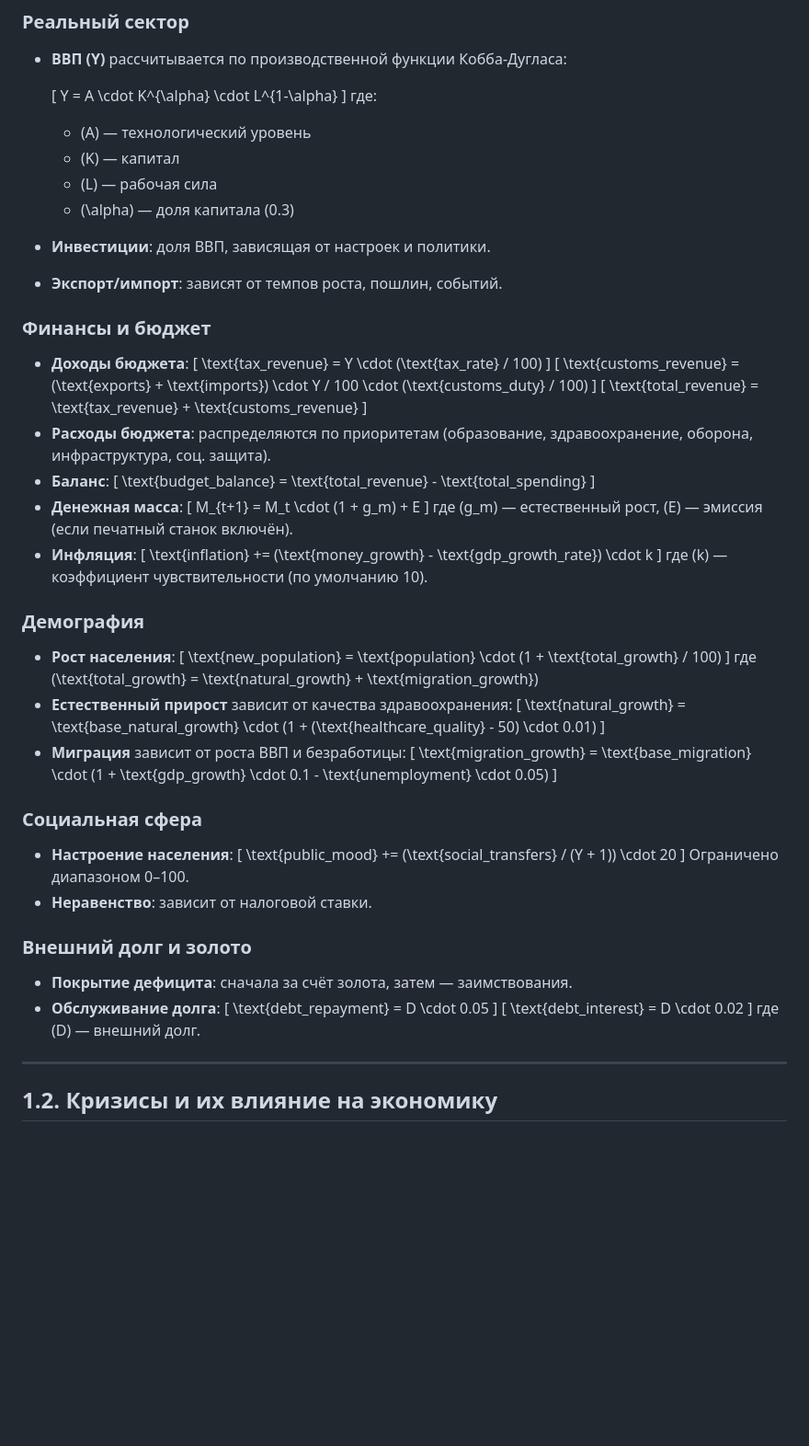
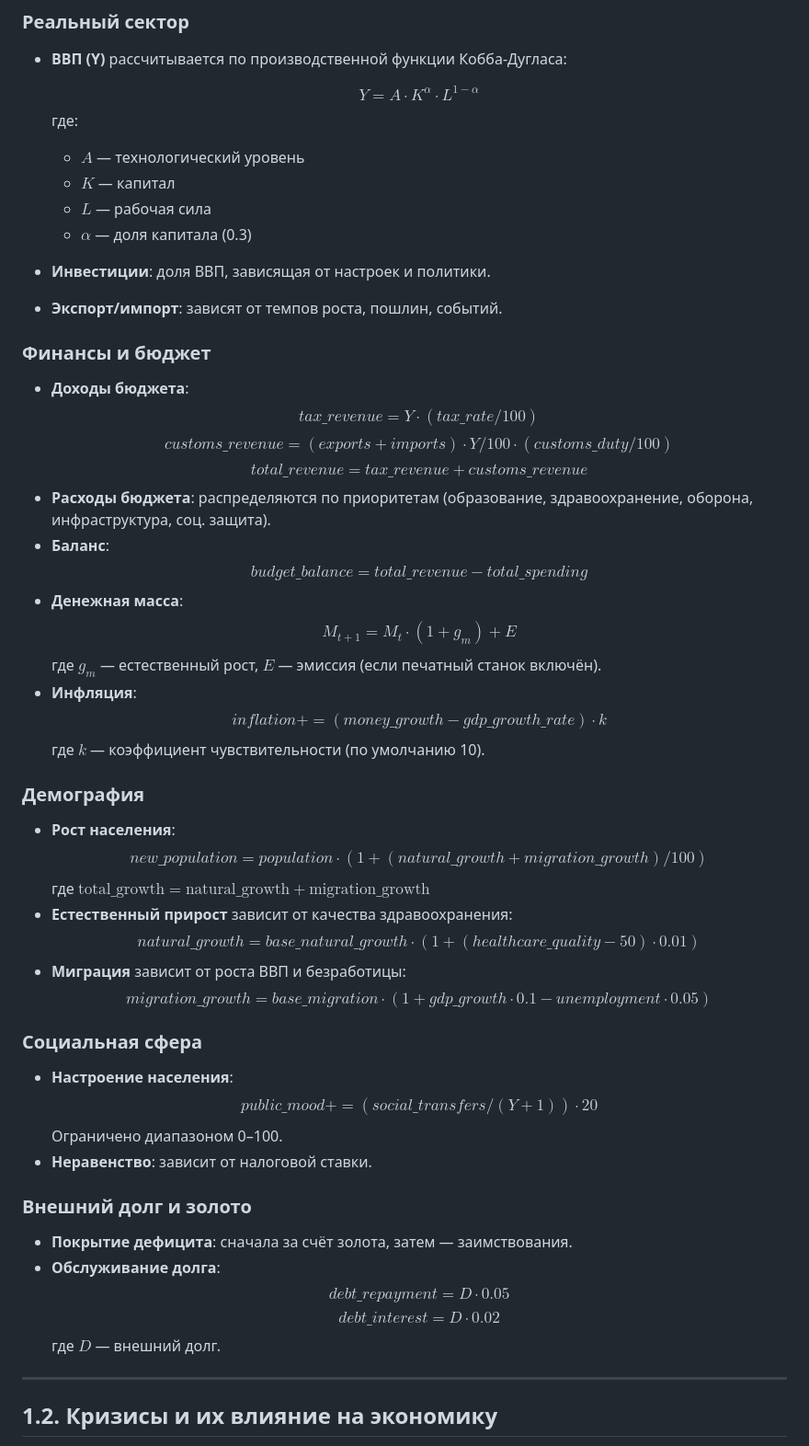
Before and after one commit to Dstoryz/Prezident_game, a Markdown page: docs/macro_model_description.md, the part around one of its changes. Shown at 92% size. Drawn GitHub-style; blank space fills up the shorter version.

```diff
--- a/docs/macro_model_description.md
+++ b/docs/macro_model_description.md
@@ -19,78 +19,78 @@
 ### Реальный сектор
 - **ВВП (Y)** рассчитывается по производственной функции Кобба-Дугласа:
 
-  \[
+  $$
   Y = A \cdot K^{\alpha} \cdot L^{1-\alpha}
-  \]
+  $$
   где:
-  - \(A\) — технологический уровень
-  - \(K\) — капитал
-  - \(L\) — рабочая сила
-  - \(\alpha\) — доля капитала (0.3)
+  - $A$ — технологический уровень
+  - $K$ — капитал
+  - $L$ — рабочая сила
+  - $\alpha$ — доля капитала (0.3)
 
 - **Инвестиции**: доля ВВП, зависящая от настроек и политики.
 - **Экспорт/импорт**: зависят от темпов роста, пошлин, событий.
 
 ### Финансы и бюджет
 - **Доходы бюджета**:
-  \[
-  \text{tax\_revenue} = Y \cdot (\text{tax\_rate} / 100)
-  \]
-  \[
-  \text{customs\_revenue} = (\text{exports} + \text{imports}) \cdot Y / 100 \cdot (\text{customs\_duty} / 100)
-  \]
-  \[
-  \text{total\_revenue} = \text{tax\_revenue} + \text{customs\_revenue}
-  \]
+  $$
+  tax\_revenue = Y \cdot (tax\_rate / 100)
+  $$
+  $$
+  customs\_revenue = (exports + imports) \cdot Y / 100 \cdot (customs\_duty / 100)
+  $$
+  $$
+  total\_revenue = tax\_revenue + customs\_revenue
+  $$
 - **Расходы бюджета**: распределяются по приоритетам (образование, здравоохранение, оборона, инфраструктура, соц. защита).
 - **Баланс**:
-  \[
-  \text{budget\_balance} = \text{total\_revenue} - \text{total\_spending}
-  \]
+  $$
+  budget\_balance = total\_revenue - total\_spending
+  $$
 - **Денежная масса**:
-  \[
+  $$
   M_{t+1} = M_t \cdot (1 + g_m) + E
-  \]
-  где \(g_m\) — естественный рост, \(E\) — эмиссия (если печатный станок включён).
+  $$
+  где $g_m$ — естественный рост, $E$ — эмиссия (если печатный станок включён).
 - **Инфляция**:
-  \[
-  \text{inflation} += (\text{money\_growth} - \text{gdp\_growth\_rate}) \cdot k
-  \]
-  где \(k\) — коэффициент чувствительности (по умолчанию 10).
+  $$
+  inflation += (money\_growth - gdp\_growth\_rate) \cdot k
+  $$
+  где $k$ — коэффициент чувствительности (по умолчанию 10).
 
 ### Демография
 - **Рост населения**:
-  \[
-  \text{new\_population} = \text{population} \cdot (1 + \text{total\_growth} / 100)
-  \]
-  где \(\text{total\_growth} = \text{natural\_growth} + \text{migration\_growth}\)
+  $$
+  new\_population = population \cdot (1 + (natural\_growth + migration\_growth) / 100)
+  $$
+  где $\text{total\_growth} = \text{natural\_growth} + \text{migration\_growth}$
 - **Естественный прирост** зависит от качества здравоохранения:
-  \[
-  \text{natural\_growth} = \text{base\_natural\_growth} \cdot (1 + (\text{healthcare\_quality} - 50) \cdot 0.01)
-  \]
+  $$
+  natural\_growth = base\_natural\_growth \cdot (1 + (healthcare\_quality - 50) \cdot 0.01)
+  $$
 - **Миграция** зависит от роста ВВП и безработицы:
-  \[
-  \text{migration\_growth} = \text{base\_migration} \cdot (1 + \text{gdp\_growth} \cdot 0.1 - \text{unemployment} \cdot 0.05)
-  \]
+  $$
+  migration\_growth = base\_migration \cdot (1 + gdp\_growth \cdot 0.1 - unemployment \cdot 0.05)
+  $$
 
 ### Социальная сфера
 - **Настроение населения**:
-  \[
-  \text{public\_mood} += (\text{social\_transfers} / (Y + 1)) \cdot 20
-  \]
+  $$
+  public\_mood += (social\_transfers / (Y + 1)) \cdot 20
+  $$
   Ограничено диапазоном 0–100.
 - **Неравенство**: зависит от налоговой ставки.
 
 ### Внешний долг и золото
 - **Покрытие дефицита**: сначала за счёт золота, затем — заимствования.
 - **Обслуживание долга**:
-  \[
-  \text{debt\_repayment} = D \cdot 0.05
-  \]
-  \[
-  \text{debt\_interest} = D \cdot 0.02
-  \]
-  где \(D\) — внешний долг.
+  $$
+  debt\_repayment = D \cdot 0.05
+  $$
+  $$
+  debt\_interest = D \cdot 0.02
+  $$
+  где $D$ — внешний долг.
 
 ---
 
```
Also changed, not shown: other parts of docs/macro_model_description.md (+69 -69 lines).
